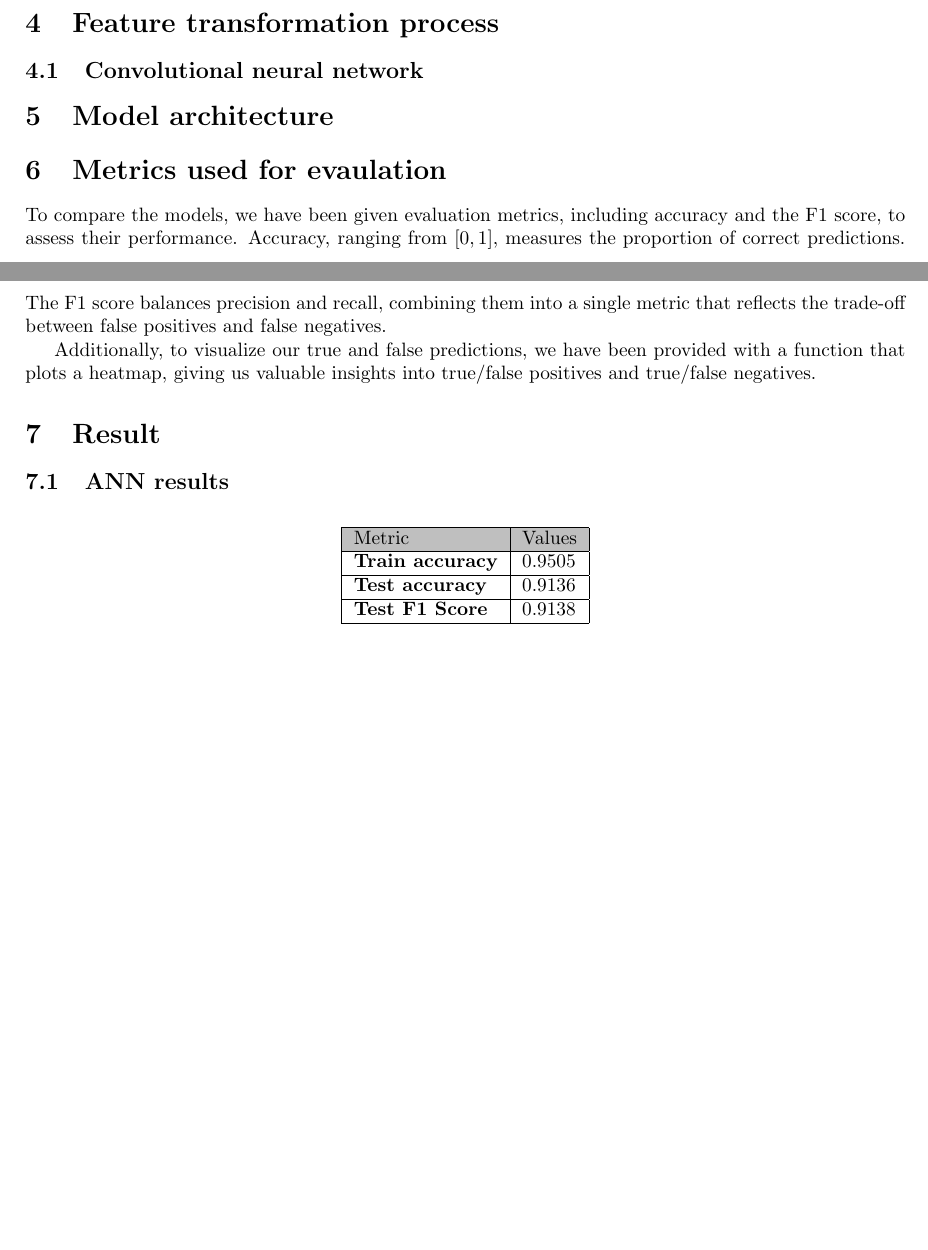
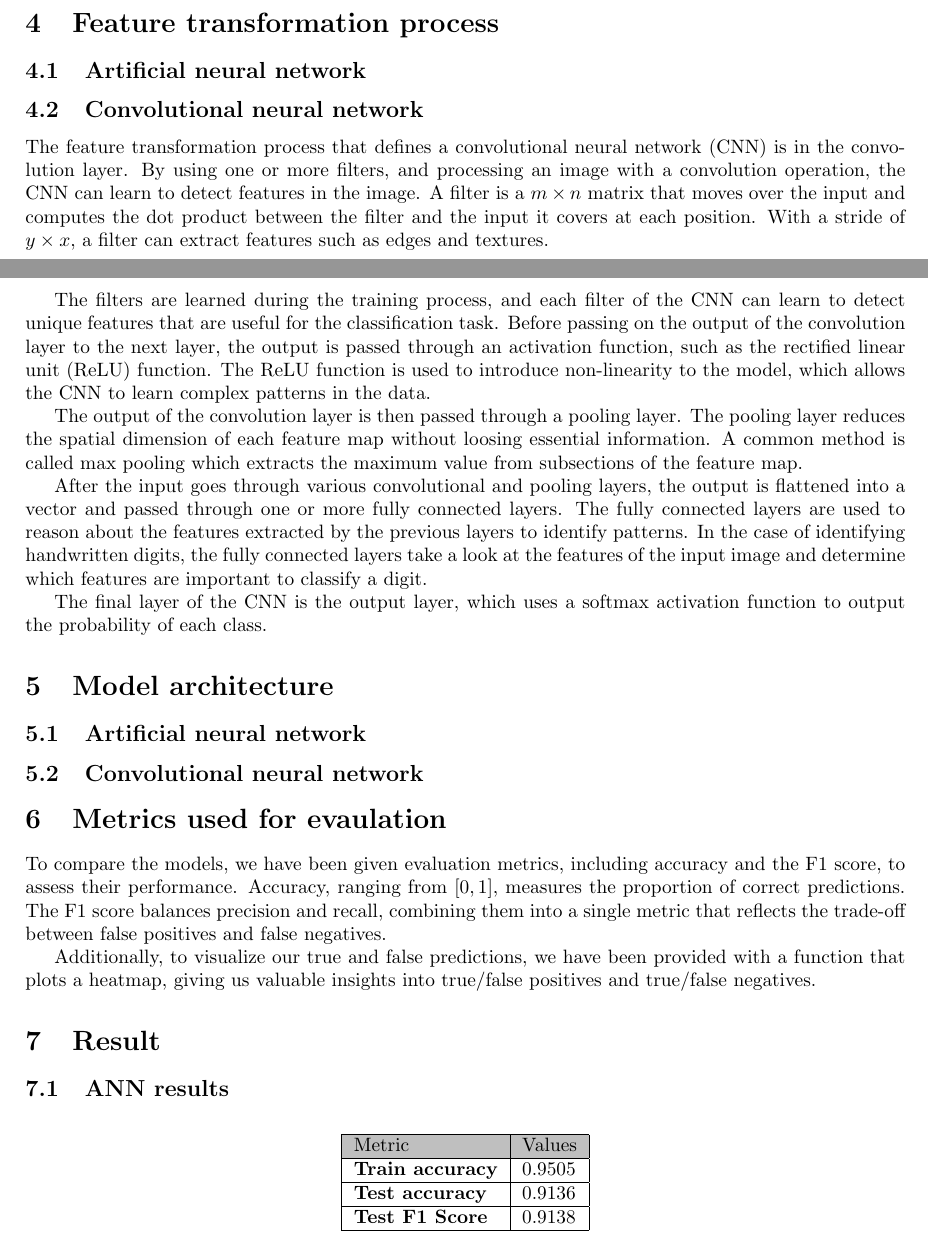
Before and after one commit to MikaParssinen/Applied-Machine-Learning, a LaTeX document (INL3/report/DVA263_INL3_Group_01.tex, which reads INL3/report/src/feature_transformation.tex, INL3/report/src/network_architecture.tex): two parts of pages 1 and 2 of 2 before the commit and two parts of pages 1 and 2 of 3 after it, joined at a grey line, cut so that both start at the same text, the shorter picture padded with empty space. Compiled offline with pdfLaTeX.

Commit message:
wrote about feature transformation

```diff
--- a/INL3/report/src/feature_transformation.tex
+++ b/INL3/report/src/feature_transformation.tex
@@ -1,3 +1,15 @@
 \section{Feature transformation process}
 
+\subsection{Artificial neural network}
+
 \subsection{Convolutional neural network}
+
+The feature transformation process that defines a convolutional neural network (CNN) is in the convolution layer. By using one or more filters, and processing an image with a convolution operation, the CNN can learn to detect features in the image. A filter is a $m \times n$ matrix that moves over the input and computes the dot product between the filter and the input it covers at each position. With a stride of $y \times x$, a filter can extract features such as edges and textures.
+\par
+The filters are learned during the training process, and each filter of the CNN can learn to detect unique features that are useful for the classification task. Before passing on the output of the convolution layer to the next layer, the output is passed through an activation function, such as the rectified linear unit (ReLU) function. The ReLU function is used to introduce non-linearity to the model, which allows the CNN to learn complex patterns in the data.
+\par
+The output of the convolution layer is then passed through a pooling layer. The pooling layer reduces the spatial dimension of each feature map without loosing essential information. A common method is called max pooling which extracts the maximum value from subsections of the feature map.
+\par
+After the input goes through various convolutional and pooling layers, the output is flattened into a vector and passed through one or more fully connected layers. The fully connected layers are used to reason about the features extracted by the previous layers to identify patterns. In the case of identifying handwritten digits, the fully connected layers take a look at the features of the input image and determine which features are important to classify a digit.
+\par
+The final layer of the CNN is the output layer, which uses a softmax activation function to output the probability of each class.
--- a/INL3/report/src/network_architecture.tex
+++ b/INL3/report/src/network_architecture.tex
@@ -1 +1,5 @@
 \section{Model architecture}
+
+\subsection{Artificial neural network}
+
+\subsection{Convolutional neural network}
```
